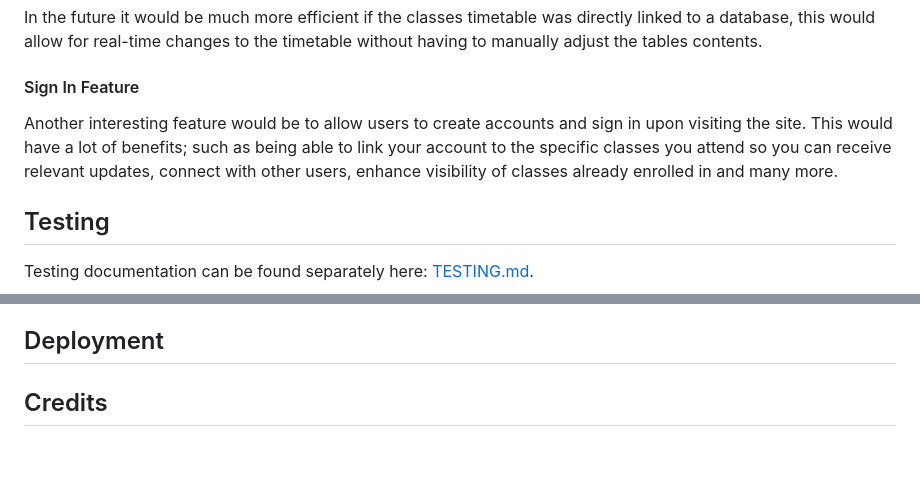
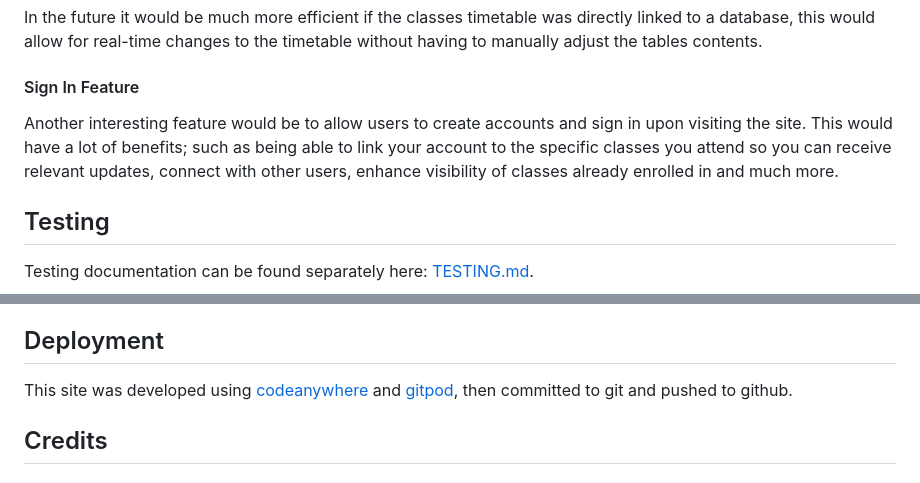
Before and after one commit to JCook22/hs-mma, a Markdown page: README.md, 2 parts joined by grey strips. GitHub-like rendering; blank space fills up the shorter version.

Commit message:
Begin Deployment section of README

```diff
--- a/README.md
+++ b/README.md
@@ -64,7 +64,7 @@ In the future it would be much more efficient if the classes timetable was direc
 
 #### Sign In Feature
 
-Another interesting feature would be to allow users to create accounts and sign in upon visiting the site. This would have a lot of benefits; such as being able to link your account to the specific classes you attend so you can receive relevant updates, connect with other users, enhance visibility of classes already enrolled in and many more.
+Another interesting feature would be to allow users to create accounts and sign in upon visiting the site. This would have a lot of benefits; such as being able to link your account to the specific classes you attend so you can receive relevant updates, connect with other users, enhance visibility of classes already enrolled in and much more.
 
 ## Testing
 
@@ -87,6 +87,8 @@ HTML, CSS, JavaScript
 
 ## Deployment
 
+This site was developed using [codeanywhere](https://codeanywhere.com/) and [gitpod](https://www.gitpod.io/), then committed to git and pushed to github.
+
 ## Credits
 
 ### Content
```
